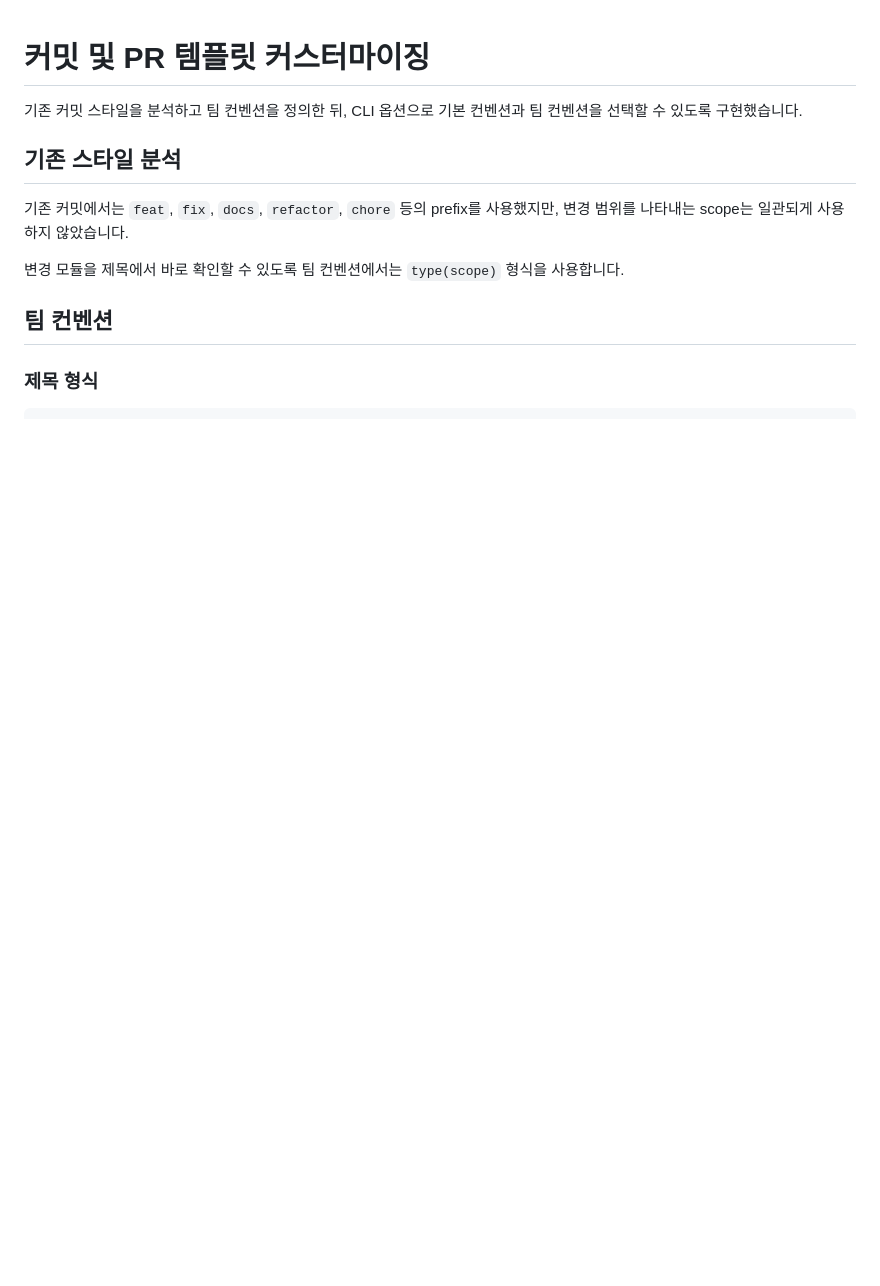
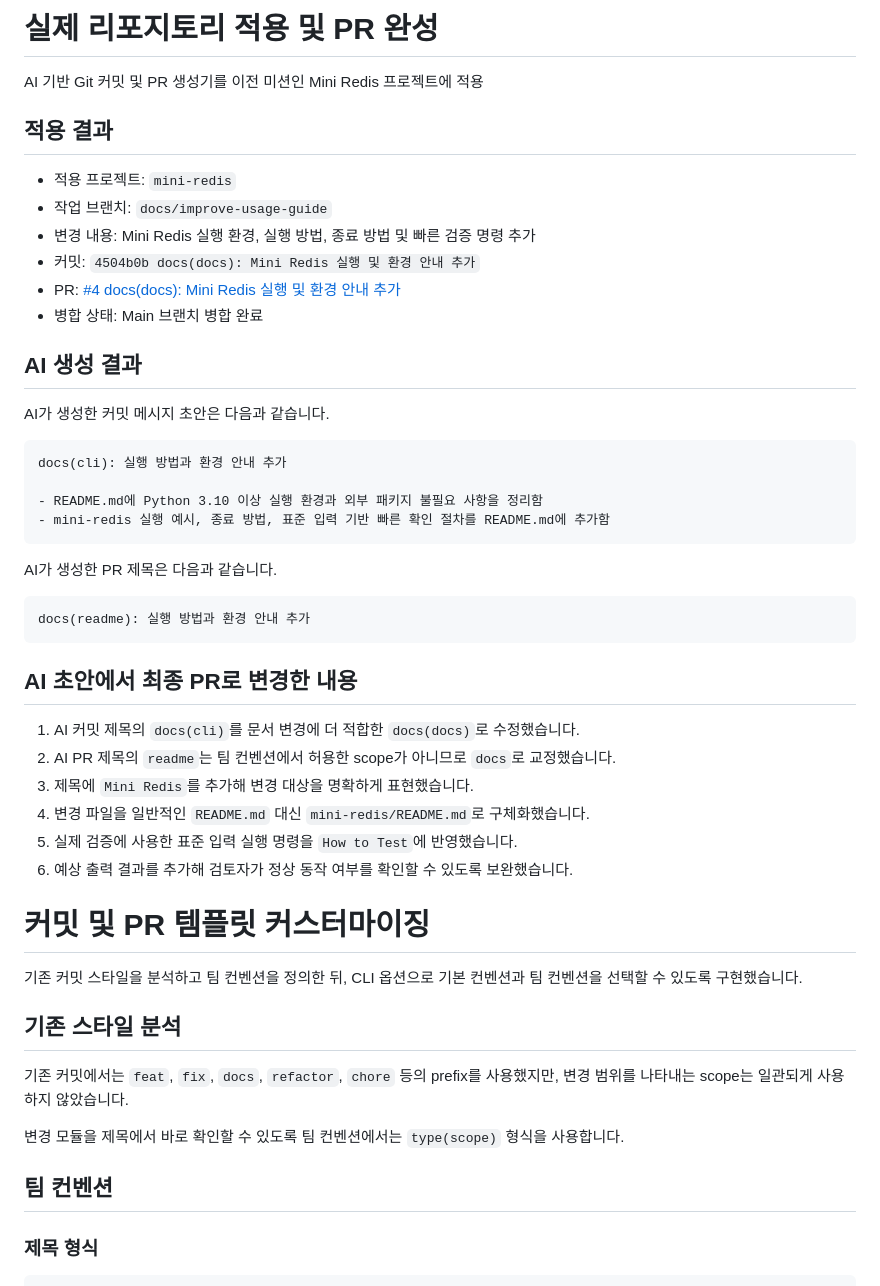
Before and after one commit to 7eerup/aisw, a Markdown page: api-advanced/README.md, the part around the change. Rendered like a GitHub page; blank space fills up the shorter version.

Commit message:
docs: 실제 리포지토리 PR 적용 결과 추가

````diff
--- a/api-advanced/README.md
+++ b/api-advanced/README.md
@@ -1,3 +1,43 @@
+# 실제 리포지토리 적용 및 PR 완성
+
+AI 기반 Git 커밋 및 PR 생성기를 이전 미션인 Mini Redis 프로젝트에 적용
+
+## 적용 결과
+
+* 적용 프로젝트: `mini-redis`
+* 작업 브랜치: `docs/improve-usage-guide`
+* 변경 내용: Mini Redis 실행 환경, 실행 방법, 종료 방법 및 빠른 검증 명령 추가
+* 커밋: `4504b0b docs(docs): Mini Redis 실행 및 환경 안내 추가`
+* PR: [#4 docs(docs): Mini Redis 실행 및 환경 안내 추가](https://github.com/7eerup/aisw/pull/4)
+* 병합 상태: Main 브랜치 병합 완료
+
+## AI 생성 결과
+
+AI가 생성한 커밋 메시지 초안은 다음과 같습니다.
+
+```text
+docs(cli): 실행 방법과 환경 안내 추가
+
+- README.md에 Python 3.10 이상 실행 환경과 외부 패키지 불필요 사항을 정리함
+- mini-redis 실행 예시, 종료 방법, 표준 입력 기반 빠른 확인 절차를 README.md에 추가함
+```
+
+AI가 생성한 PR 제목은 다음과 같습니다.
+
+```text
+docs(readme): 실행 방법과 환경 안내 추가
+```
+
+## AI 초안에서 최종 PR로 변경한 내용
+
+1. AI 커밋 제목의 `docs(cli)`를 문서 변경에 더 적합한 `docs(docs)`로 수정했습니다.
+2. AI PR 제목의 `readme`는 팀 컨벤션에서 허용한 scope가 아니므로 `docs`로 교정했습니다.
+3. 제목에 `Mini Redis`를 추가해 변경 대상을 명확하게 표현했습니다.
+4. 변경 파일을 일반적인 `README.md` 대신 `mini-redis/README.md`로 구체화했습니다.
+5. 실제 검증에 사용한 표준 입력 실행 명령을 `How to Test`에 반영했습니다.
+6. 예상 출력 결과를 추가해 검토자가 정상 동작 여부를 확인할 수 있도록 보완했습니다.
+
+
 # 커밋 및 PR 템플릿 커스터마이징
 
 기존 커밋 스타일을 분석하고 팀 컨벤션을 정의한 뒤, CLI 옵션으로 기본 컨벤션과 팀 컨벤션을 선택할 수 있도록 구현했습니다.
````
